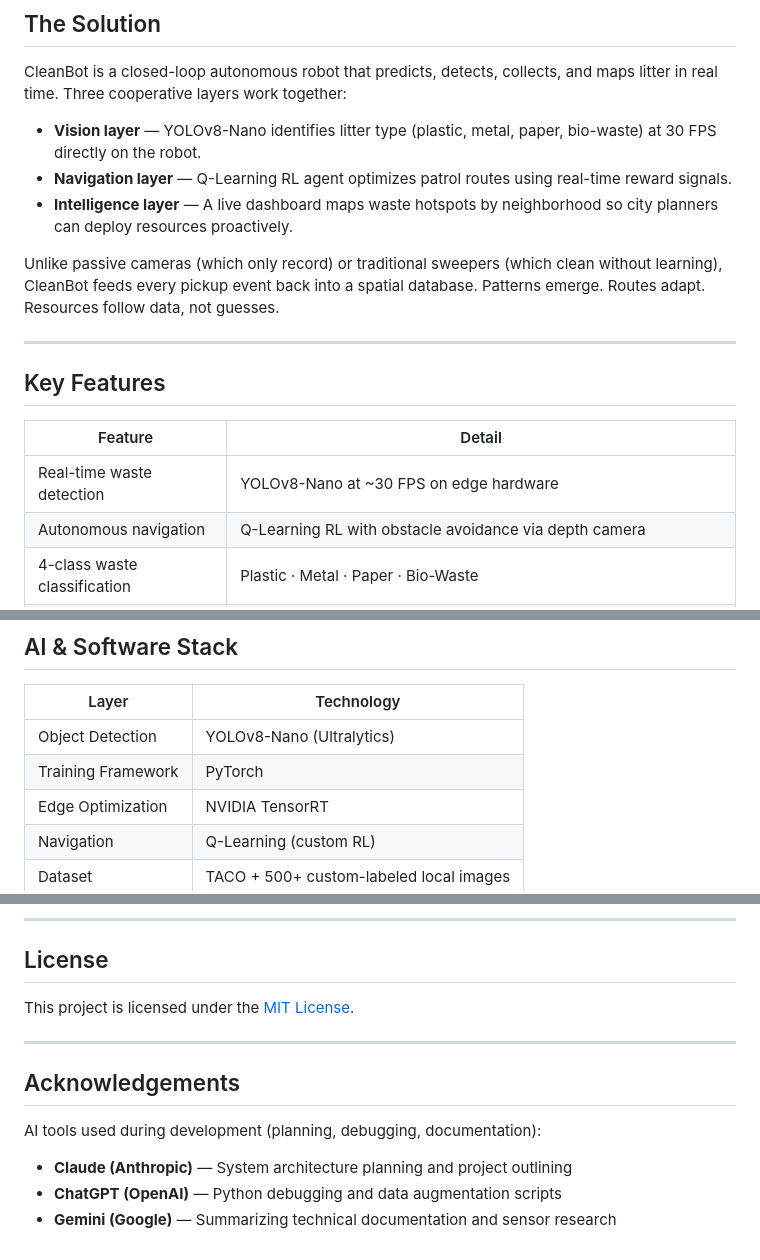
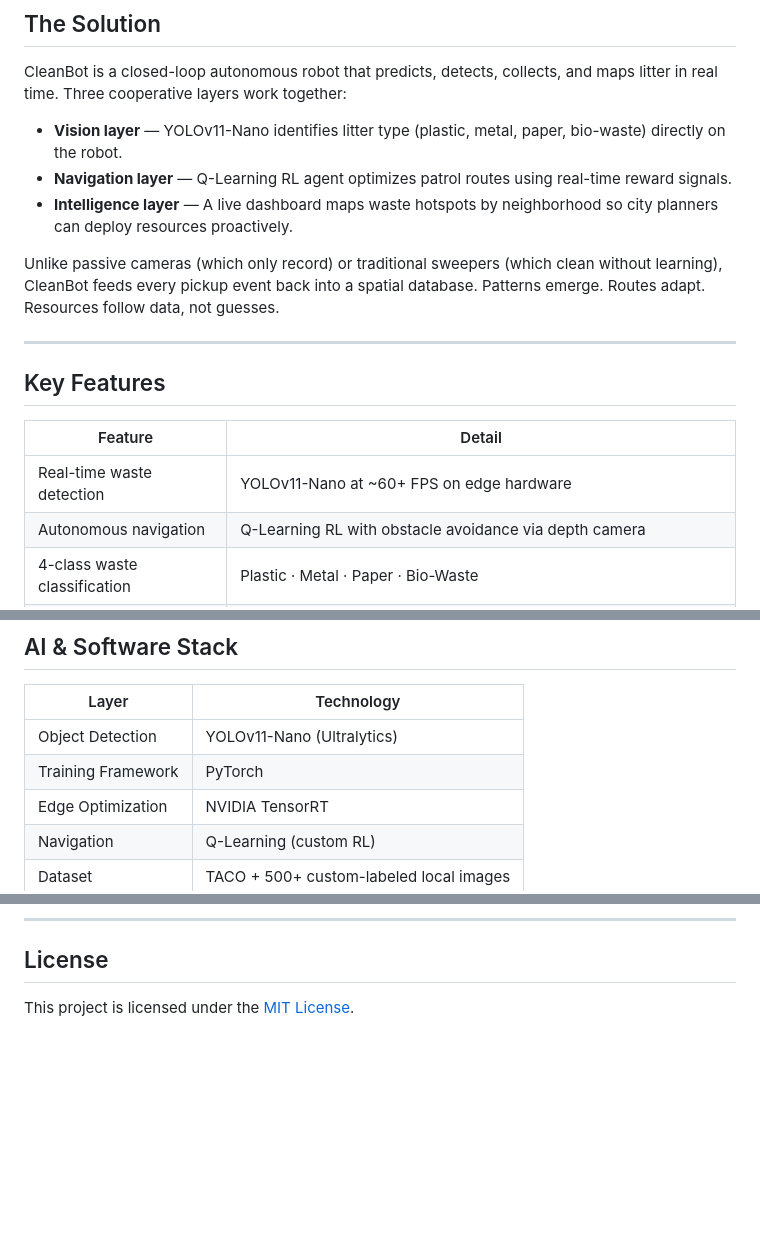
Before and after one commit to Axel-Droi/CleanBot, a Markdown page: README.md, 3 parts joined by grey strips. Rendered like a GitHub page; blank space fills up the shorter version.

Commit message:
Revise README for CleanBot project updates
Updated the README to reflect changes in the CleanBot project, including updates to the vision layer and hardware/software stacks.

```diff
--- a/README.md
+++ b/README.md
@@ -15,7 +15,7 @@ Urban litter is more than an eyesore. Along creek beds, downtown sidewalks, and
 
 CleanBot is a closed-loop autonomous robot that predicts, detects, collects, and maps litter in real time. Three cooperative layers work together:
 
-- **Vision layer** — YOLOv8-Nano identifies litter type (plastic, metal, paper, bio-waste) at 30 FPS directly on the robot.
+- **Vision layer** — YOLOv11-Nano identifies litter type (plastic, metal, paper, bio-waste) directly on the robot.
 - **Navigation layer** — Q-Learning RL agent optimizes patrol routes using real-time reward signals.
 - **Intelligence layer** — A live dashboard maps waste hotspots by neighborhood so city planners can deploy resources proactively.
 
@@ -27,7 +27,7 @@ Unlike passive cameras (which only record) or traditional sweepers (which clean
 
 | Feature | Detail |
 |---|---|
-| Real-time waste detection | YOLOv8-Nano at ~30 FPS on edge hardware |
+| Real-time waste detection | YOLOv11-Nano at ~60+ FPS on edge hardware |
 | Autonomous navigation | Q-Learning RL with obstacle avoidance via depth camera |
 | 4-class waste classification | Plastic · Metal · Paper · Bio-Waste |
 | Privacy-first design | No faces, no plates; only GPS coordinates + waste category ever leave the device |
@@ -79,8 +79,8 @@ Unlike passive cameras (which only record) or traditional sweepers (which clean
 
 | Layer | Technology |
 |---|---|
-| Object Detection | YOLOv8-Nano (Ultralytics) |
-| Training Framework | PyTorch |
+| Object Detection | YOLOv11-Nano (Ultralytics) |
+| Training Framework | PyTorch | (Tensor Flow)
 | Edge Optimization | NVIDIA TensorRT |
 | Navigation | Q-Learning (custom RL) |
 | Dataset | TACO + 500+ custom-labeled local images |
@@ -205,12 +205,3 @@ U.S. Environmental Protection Agency. (2023). Trash Free Waters: Impacts of Mism
 ## License
 
 This project is licensed under the [MIT License](LICENSE).
-
----
-
-## Acknowledgements
-
-AI tools used during development (planning, debugging, documentation):
-- **Claude (Anthropic)** — System architecture planning and project outlining
-- **ChatGPT (OpenAI)** — Python debugging and data augmentation scripts
-- **Gemini (Google)** — Summarizing technical documentation and sensor research
```
Also changed, not shown: other parts of README.md (+2 -2 lines).
